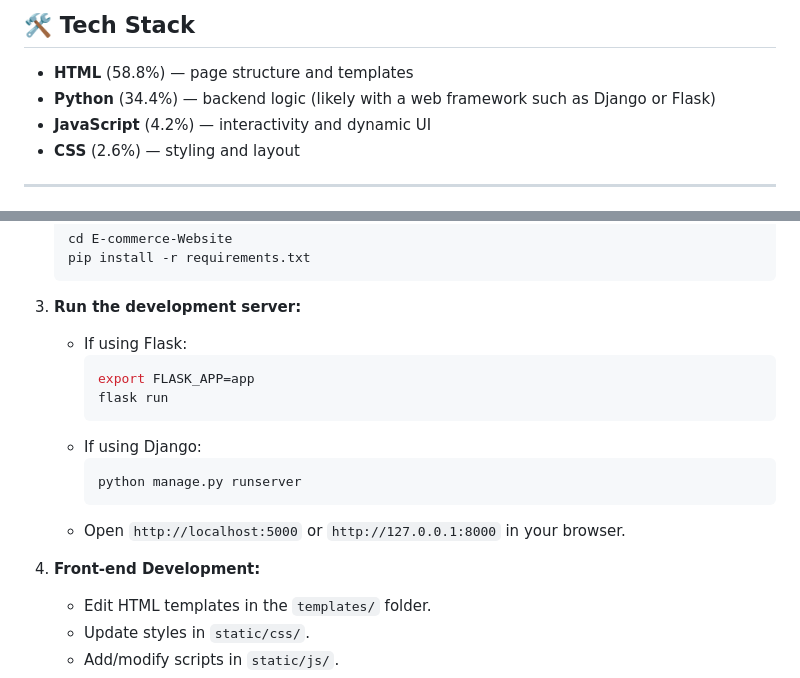
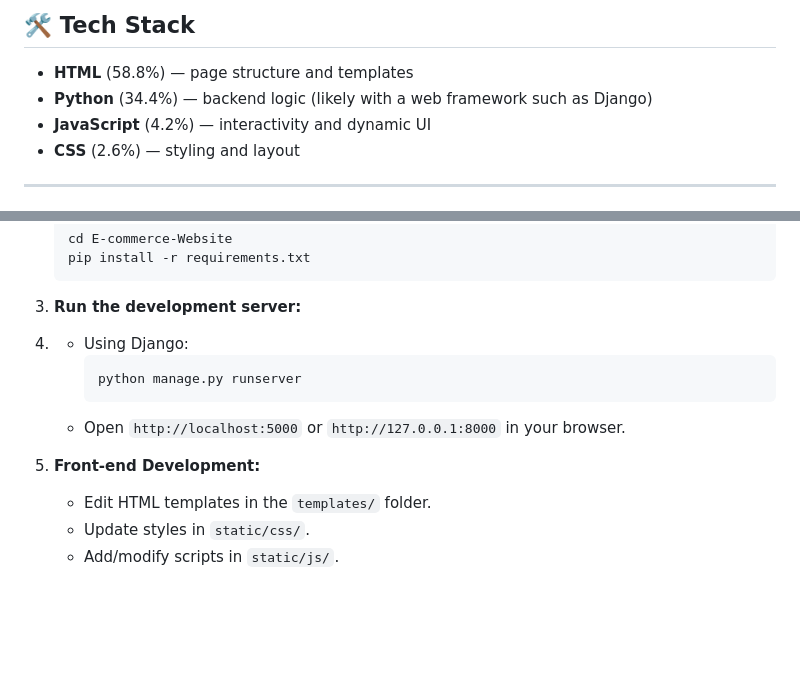
Before and after one commit to fullmoonhq/E-commerce-Website, a Markdown page: README.md, 2 parts joined by grey strips. GitHub-like rendering; blank space fills up the shorter version.

````diff
--- a/README.md
+++ b/README.md
@@ -40,7 +40,7 @@ It includes essential e-commerce features such as product management, user authe
 ## 🛠️ Tech Stack
 
 - **HTML** (58.8%) — page structure and templates
-- **Python** (34.4%) — backend logic (likely with a web framework such as Django or Flask)
+- **Python** (34.4%) — backend logic (likely with a web framework such as Django)
 - **JavaScript** (4.2%) — interactivity and dynamic UI
 - **CSS** (2.6%) — styling and layout
 
@@ -96,18 +96,14 @@ E-commerce-Website/
    ```
 
 3. **Run the development server:**
-   - If using Flask:
-     ```bash
-     export FLASK_APP=app
-     flask run
-     ```
-   - If using Django:
+4.
+   - Using Django:
      ```bash
      python manage.py runserver
      ```
    - Open `http://localhost:5000` or `http://127.0.0.1:8000` in your browser.
 
-4. **Front-end Development:**
+5. **Front-end Development:**
    - Edit HTML templates in the `templates/` folder.
    - Update styles in `static/css/`.
    - Add/modify scripts in `static/js/`.
````
